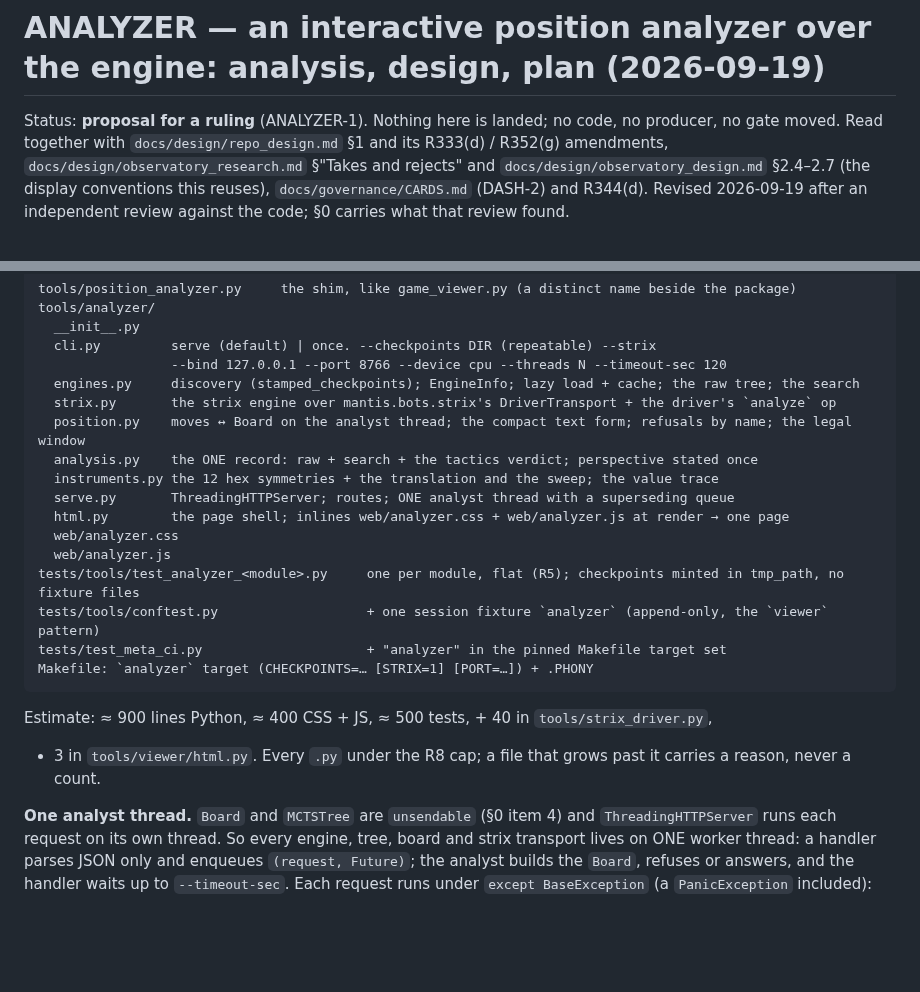
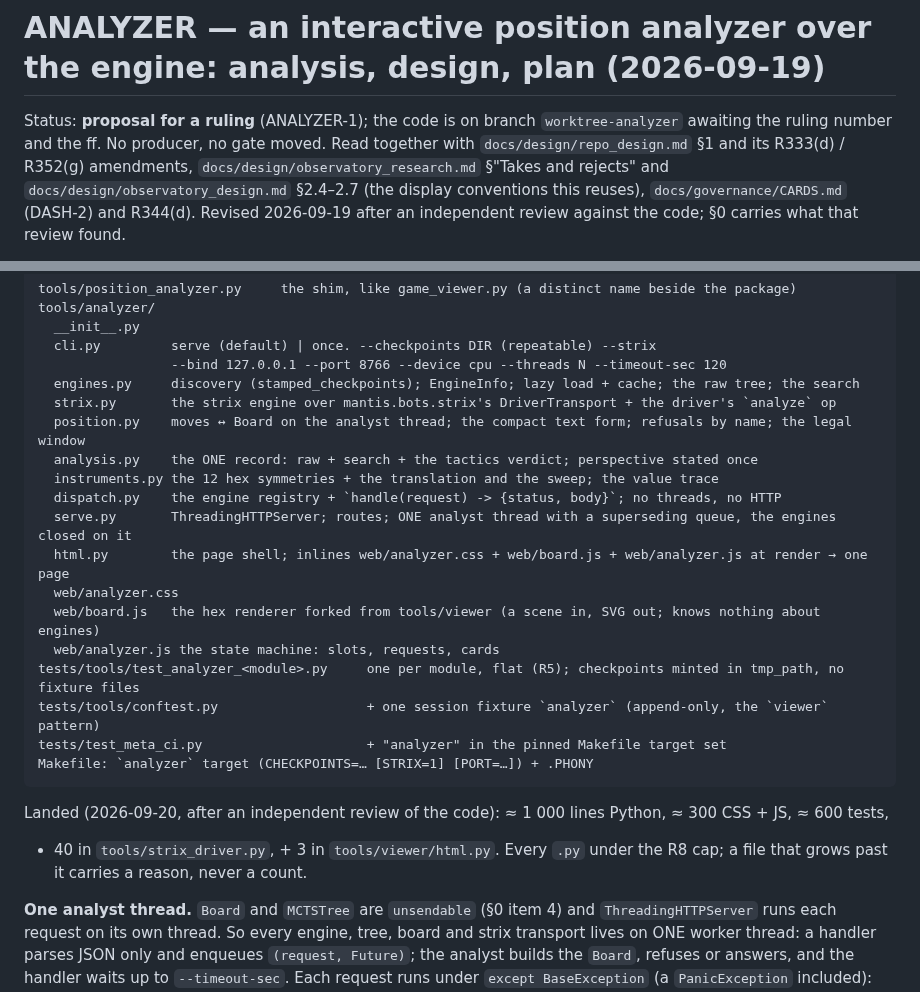
Before and after one commit to TimmyBurn2/hexo-mantis, a Markdown page: docs/design/analyzer_design.md, 2 parts joined by grey strips. Drawn GitHub-style; blank space fills up the shorter version.

Commit message:
docs(design): ANALYZER-1 spec file map matches the landed tree - dispatch.py, web/board.js split from the state machine, the engines closed on the analyst thread

````diff
--- a/docs/design/analyzer_design.md
+++ b/docs/design/analyzer_design.md
@@ -1,6 +1,6 @@
 # ANALYZER — an interactive position analyzer over the engine: analysis, design, plan (2026-09-19)
 
-Status: **proposal for a ruling** (ANALYZER-1). Nothing here is landed; no code, no producer, no
+Status: **proposal for a ruling** (ANALYZER-1); the code is on branch `worktree-analyzer` awaiting the ruling number and the ff. No producer, no
 gate moved. Read together with `docs/design/repo_design.md` §1 and its R333(d) / R352(g)
 amendments, `docs/design/observatory_research.md` §"Takes and rejects" and
 `docs/design/observatory_design.md` §2.4–2.7 (the display conventions this reuses),
@@ -170,18 +170,20 @@ tools/analyzer/
   position.py    moves ↔ Board on the analyst thread; the compact text form; refusals by name; the legal window
   analysis.py    the ONE record: raw + search + the tactics verdict; perspective stated once
   instruments.py the 12 hex symmetries + the translation and the sweep; the value trace
-  serve.py       ThreadingHTTPServer; routes; ONE analyst thread with a superseding queue
-  html.py        the page shell; inlines web/analyzer.css + web/analyzer.js at render → one page
+  dispatch.py    the engine registry + `handle(request) -> {status, body}`; no threads, no HTTP
+  serve.py       ThreadingHTTPServer; routes; ONE analyst thread with a superseding queue, the engines closed on it
+  html.py        the page shell; inlines web/analyzer.css + web/board.js + web/analyzer.js at render → one page
   web/analyzer.css
-  web/analyzer.js
+  web/board.js   the hex renderer forked from tools/viewer (a scene in, SVG out; knows nothing about engines)
+  web/analyzer.js the state machine: slots, requests, cards
 tests/tools/test_analyzer_<module>.py     one per module, flat (R5); checkpoints minted in tmp_path, no fixture files
 tests/tools/conftest.py                   + one session fixture `analyzer` (append-only, the `viewer` pattern)
 tests/test_meta_ci.py                     + "analyzer" in the pinned Makefile target set
 Makefile: `analyzer` target (CHECKPOINTS=… [STRIX=1] [PORT=…]) + .PHONY
 ```
 
-Estimate: ≈ 900 lines Python, ≈ 400 CSS + JS, ≈ 500 tests, + 40 in `tools/strix_driver.py`,
-+ 3 in `tools/viewer/html.py`. Every `.py` under the R8 cap; a file that grows past it carries a
+Landed (2026-09-20, after an independent review of the code): ≈ 1 000 lines Python, ≈ 300 CSS + JS, ≈ 600 tests,
++ 40 in `tools/strix_driver.py`, + 3 in `tools/viewer/html.py`. Every `.py` under the R8 cap; a file that grows past it carries a
 reason, never a count.
 
 **One analyst thread.** `Board` and `MCTSTree` are `unsendable` (§0 item 4) and
````
